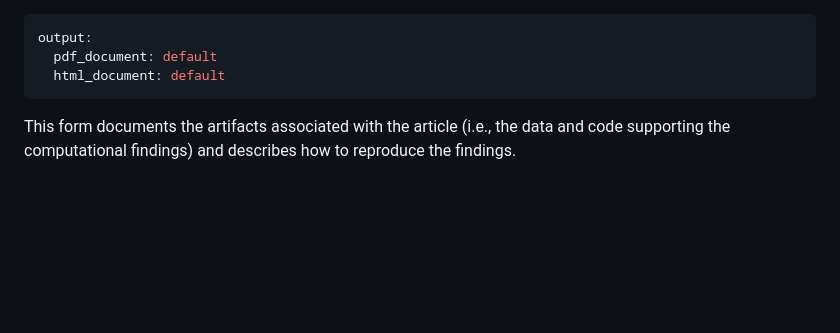
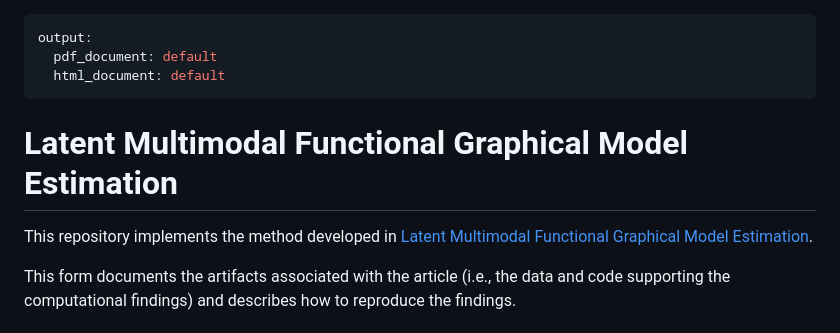
Before and after one commit to koyejo-lab/jasa-multimodalfGGM, a Markdown page: README.md, the part around the change. Rendered like a GitHub page; blank space fills up the shorter version.

```diff
--- a/README.md
+++ b/README.md
@@ -3,6 +3,10 @@ output:
   pdf_document: default
   html_document: default
 ---
+
+# Latent Multimodal Functional Graphical Model Estimation
+
+This repository implements the method developed in [Latent Multimodal Functional Graphical Model Estimation](https://www.tandfonline.com/doi/abs/10.1080/01621459.2023.2252142).
 <!--HOW TO COMPLETE THIS FORM:-->
 
 <!--
```
